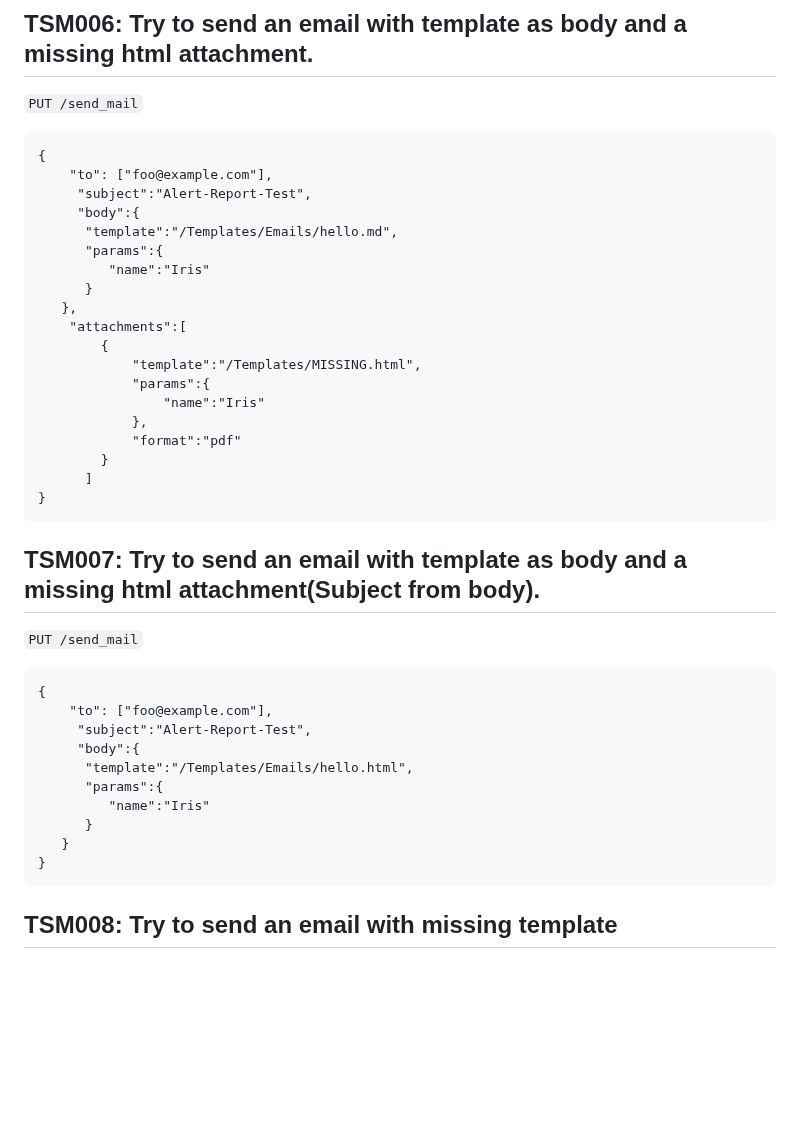
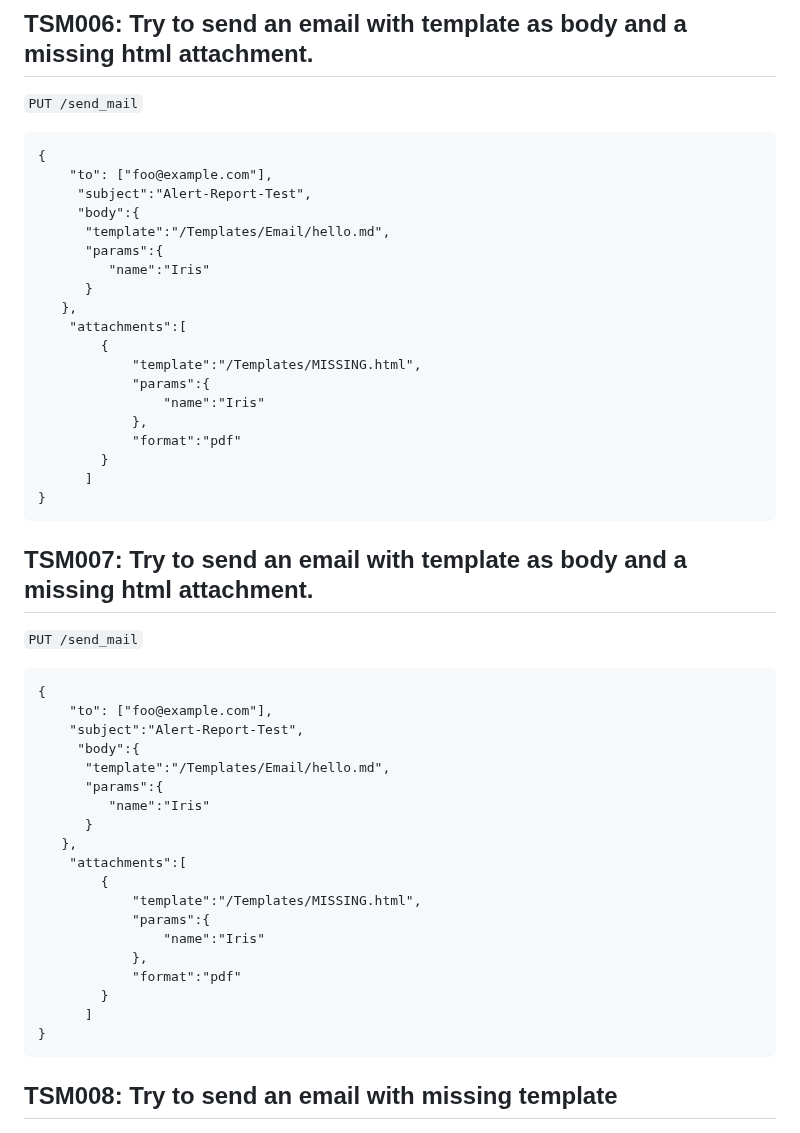
Before and after one commit to TeskaLabs/asab-iris, a Markdown page: qa.md, the part around one of its changes. Rendered like a GitHub page; blank space fills up the shorter version.

````diff
--- a/qa.md
+++ b/qa.md
@@ -119,7 +147,7 @@
     "to": ["foo@example.com"],
      "subject":"Alert-Report-Test",
      "body":{
-      "template":"/Templates/Emails/hello.md",
+      "template":"/Templates/Email/hello.md",
       "params":{
          "name":"Iris"
       }
@@ -136,7 +164,7 @@
 }
 ```
 
-## TSM007: Try to send an email with template as body and a missing html attachment(Subject from body).
+## TSM007: Try to send an email with template as body and a missing html attachment.
 
 
 `PUT /send_mail`
@@ -144,13 +172,22 @@
 ```
 {
     "to": ["foo@example.com"],
-     "subject":"Alert-Report-Test",
+    "subject":"Alert-Report-Test",
      "body":{
-      "template":"/Templates/Emails/hello.html",
+      "template":"/Templates/Email/hello.md",
       "params":{
          "name":"Iris"
       }
-   }
+   },
+    "attachments":[
+        {
+            "template":"/Templates/MISSING.html",
+            "params":{
+                "name":"Iris"
+            },
+            "format":"pdf"
+        }
+      ]
 }
 ```
 
````
Also changed, not shown: other parts of qa.md (+31 -3 lines).
